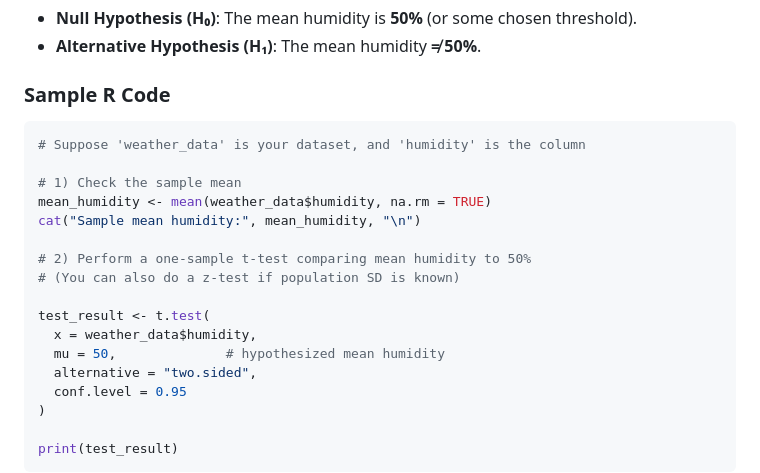
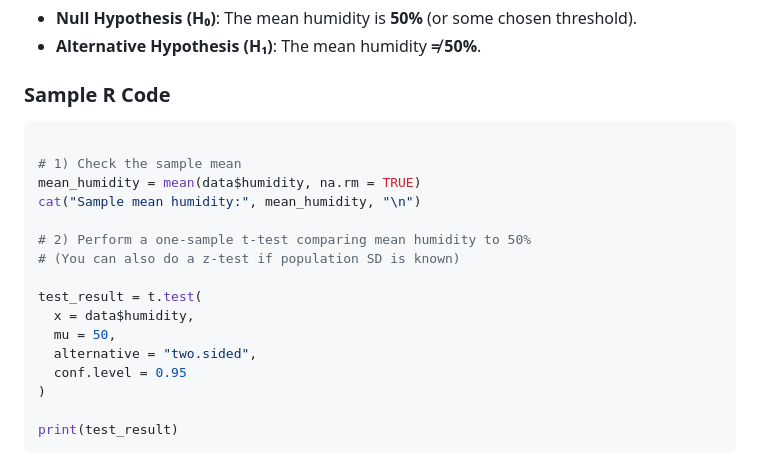
Before and after one commit to KL-Mithunvel/weather-station, a Markdown page: lab/README.md, the part around one of its changes. Drawn GitHub-style.

````diff
--- a/lab/README.md
+++ b/lab/README.md
@@ -187,18 +187,17 @@ This document provides two sample hypothesis tests you can run on your weather d
 
 ### Sample R Code
 ```r
-# Suppose 'weather_data' is your dataset, and 'humidity' is the column
 
 # 1) Check the sample mean
-mean_humidity <- mean(weather_data$humidity, na.rm = TRUE)
+mean_humidity = mean(data$humidity, na.rm = TRUE)
 cat("Sample mean humidity:", mean_humidity, "\n")
 
 # 2) Perform a one-sample t-test comparing mean humidity to 50%
 # (You can also do a z-test if population SD is known)
 
-test_result <- t.test(
-  x = weather_data$humidity,
-  mu = 50,              # hypothesized mean humidity
+test_result = t.test(
+  x = data$humidity,
+  mu = 50,
   alternative = "two.sided",
   conf.level = 0.95
 )
````
Also changed, not shown: other parts of lab/README.md (+5 -0 lines).
